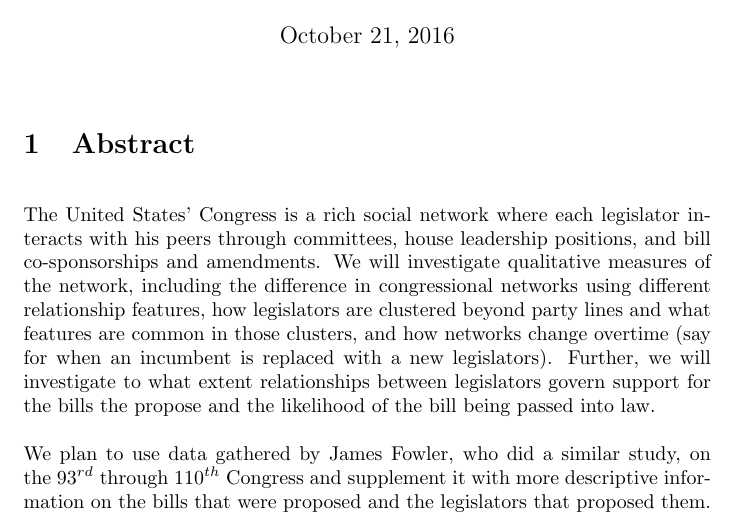
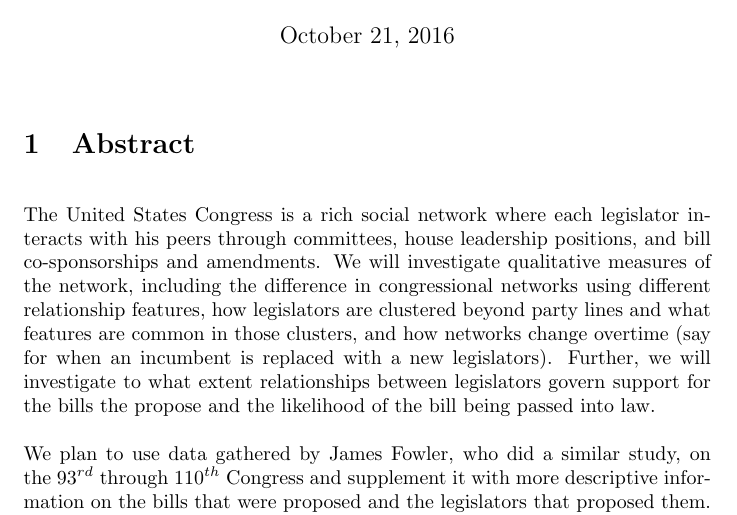
Before and after one commit to CS224-Project/CS224-Project, a LaTeX document (proposal/proposal.tex, which reads proposal/sections/abstract.tex): part of page 1 of 6, cut so that both start at the same text. Compiled offline with pdfLaTeX.

Commit message:
Update abstract.tex

```diff
--- a/proposal/sections/abstract.tex
+++ b/proposal/sections/abstract.tex
@@ -1,6 +1,6 @@
 \section{Abstract}
 
-The United States' Congress is a rich social network where each legislator
+The United States Congress is a rich social network where each legislator
 interacts with his peers through committees, house leadership positions, and
 bill co-sponsorships and amendments. We will investigate qualitative measures
 of the network, including the difference in congressional networks using
```
